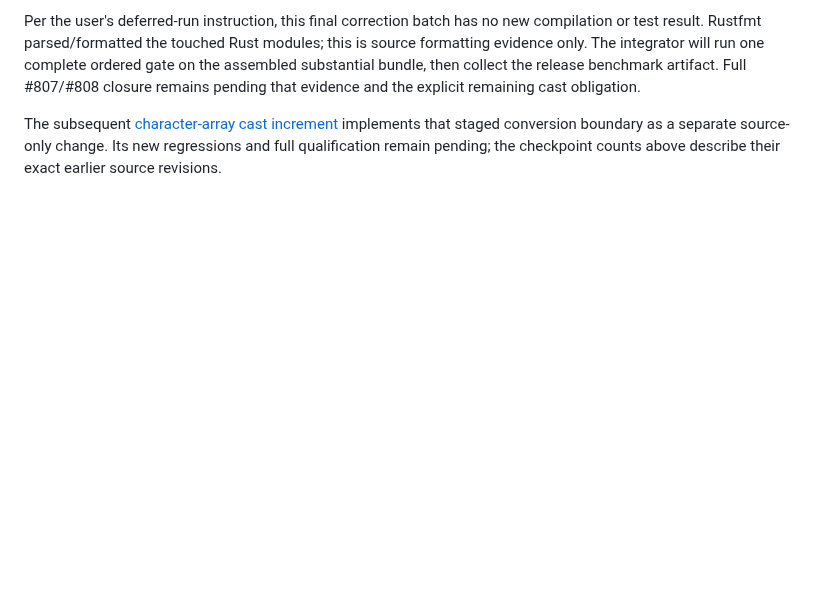
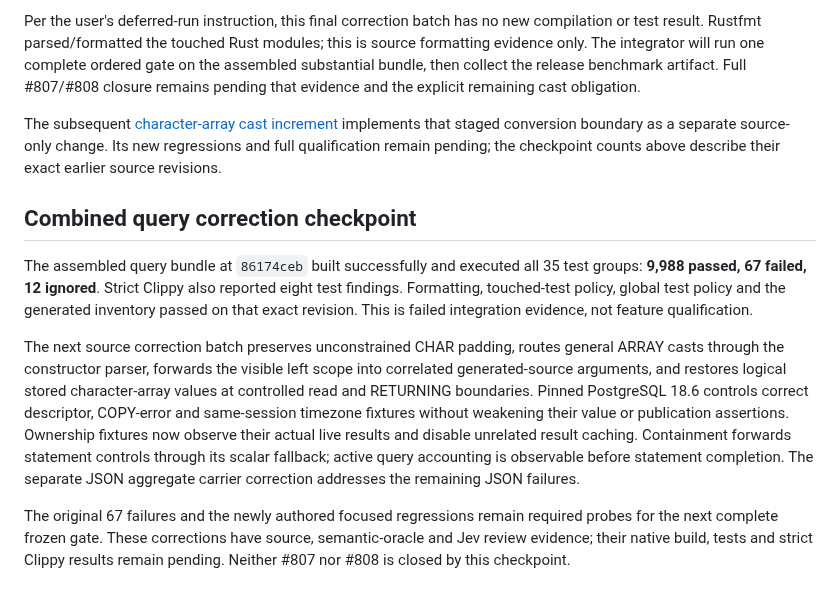
Before and after one commit to cntryl/cassie, a Markdown page: docs/array-source-qualification.md, the part around the change. Rendered like a GitHub page; blank space fills up the shorter version.

Commit message:
docs: Record integrated query failures and correction scope

```diff
--- a/docs/array-source-qualification.md
+++ b/docs/array-source-qualification.md
@@ -163,3 +163,28 @@ The subsequent [character-array cast increment](character-array-cast-qualificati
 implements that staged conversion boundary as a separate source-only change.
 Its new regressions and full qualification remain pending; the checkpoint
 counts above describe their exact earlier source revisions.
+
+## Combined query correction checkpoint
+
+The assembled query bundle at `86174ceb` built successfully and executed all
+35 test groups: **9,988 passed, 67 failed, 12 ignored**. Strict Clippy also
+reported eight test findings. Formatting, touched-test policy, global test
+policy and the generated inventory passed on that exact revision. This is
+failed integration evidence, not feature qualification.
+
+The next source correction batch preserves unconstrained CHAR padding, routes
+general ARRAY casts through the constructor parser, forwards the visible left
+scope into correlated generated-source arguments, and restores logical stored
+character-array values at controlled read and RETURNING boundaries. Pinned
+PostgreSQL 18.6 controls correct descriptor, COPY-error and same-session timezone
+fixtures without weakening their value or publication assertions. Ownership
+fixtures now observe their actual live results and disable unrelated result
+caching. Containment forwards statement controls through its scalar fallback;
+active query accounting is observable before statement completion. The separate
+JSON aggregate carrier correction addresses the remaining JSON failures.
+
+The original 67 failures and the newly authored focused regressions remain
+required probes for the next complete frozen gate. These corrections have
+source, semantic-oracle and Jev review evidence; their native build, tests and
+strict Clippy results remain pending. Neither #807 nor #808 is closed by this
+checkpoint.
```
